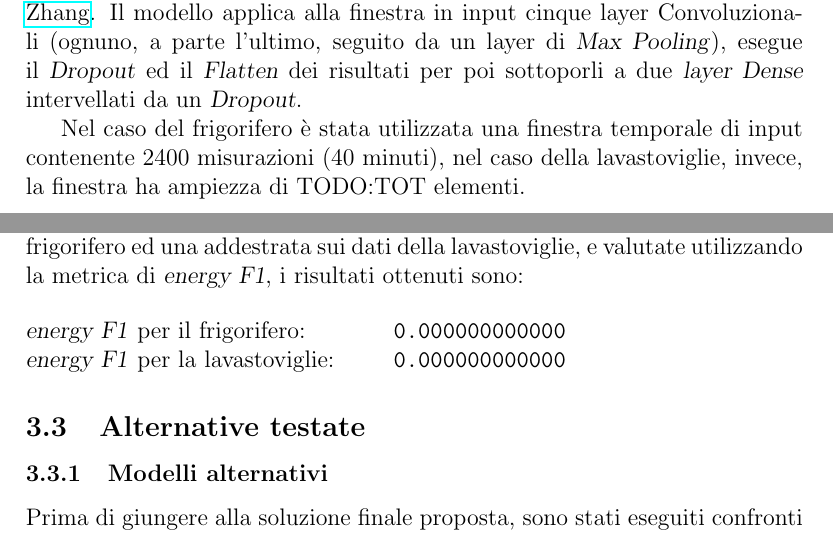
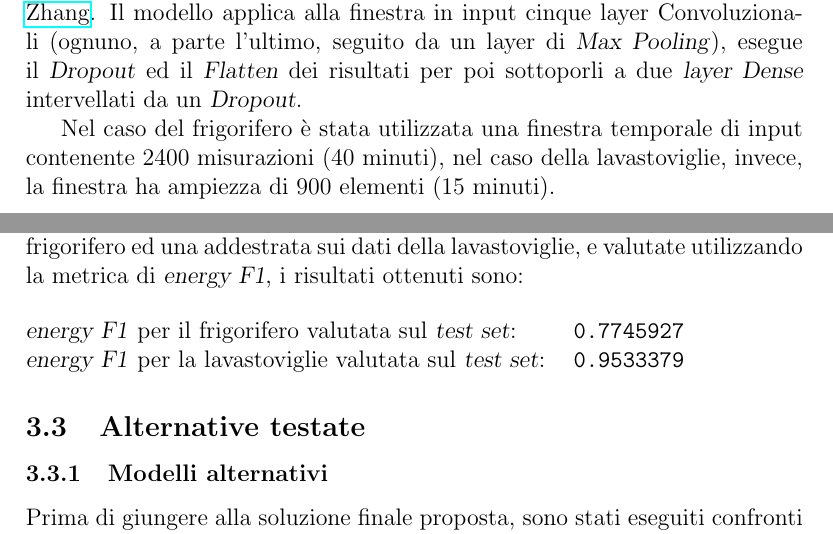
Before and after one commit to marcobaleno96/ML_project_data, a LaTeX document (documentation/Balletti_Marino_relazioneML.tex): two parts of pages 3 and 5 of 6, joined at a grey line, cut so that both start at the same text. Compiled offline with pdfLaTeX.

Commit message:
Final (hopefully) update

```diff
--- a/documentation/Balletti_Marino_relazioneML.tex
+++ b/documentation/Balletti_Marino_relazioneML.tex
@@ -38,7 +38,7 @@ Per ovviare a questa problematica ed evitare anche di incorrere in \textsl{crash
 Per la predizione dei valori di consumo del frigorifero e della lavastoviglie è stata utilizzata una modifica del \href{https://arxiv.org/abs/1612.09106}{modello \textsl{sequence-to-point} proposto da Zhang}.
 Il modello applica alla finestra in input cinque layer Convoluzionali (ognuno, a parte l'ultimo, seguito da un layer di \textsl{Max Pooling}), esegue il \textsl{Dropout} ed il \textsl{Flatten} dei risultati per poi sottoporli a due \textsl{layer Dense} intervellati da un \textsl{Dropout}.
 
-Nel caso del frigorifero è stata utilizzata una finestra temporale di input contenente 2400 misurazioni (40 minuti), nel caso della lavastoviglie, invece, la finestra ha ampiezza di TODO:TOT elementi.
+Nel caso del frigorifero è stata utilizzata una finestra temporale di input contenente 2400 misurazioni (40 minuti), nel caso della lavastoviglie, invece, la finestra ha ampiezza di 900 elementi (15 minuti).
 
 
 \begin{figure}
@@ -66,9 +66,9 @@ Per garantire una maggiore velocità di convergenza dell'algoritmo, è stato uti
 Sono state salvate due versioni del modello, una addestrata sui dati del frigorifero ed una addestrata sui dati della lavastoviglie, e valutate utilizzando la metrica di \textsl{energy F1}, i risultati ottenuti sono:
 
 \begin{tabbing}
-\hspace{2.50in}     \= \hspace{1.00in}		\kill
-\textsl{energy F1} per il frigorifero: \> \texttt{0.000000000000}\\
-\textsl{energy F1} per la lavastoviglie: \> \texttt{0.000000000000}
+\hspace{3.75in}     \= \hspace{1.00in}		\kill
+\textsl{energy F1} per il frigorifero valutata sul \textsl{test set}: \> \texttt{0.7745927}\\
+\textsl{energy F1} per la lavastoviglie valutata sul \textsl{test set}: \> \texttt{0.9533379}
 \end{tabbing}
 
 \subsection{Alternative testate}
```
Also changed, not shown: documentation/Balletti_Marino_relazioneML.pdf.
